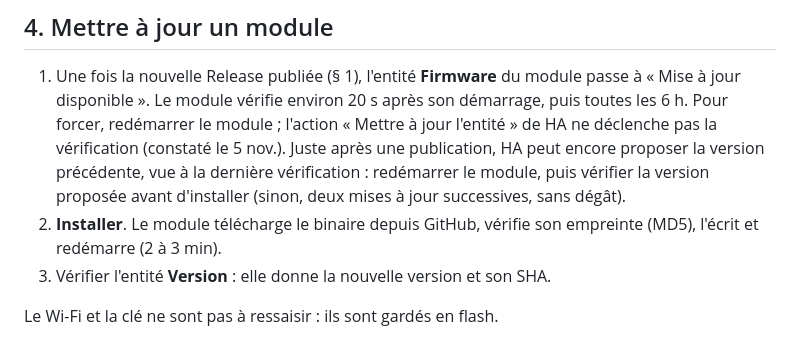
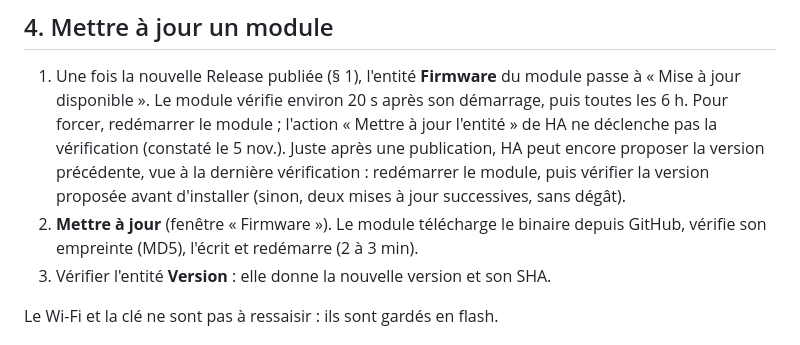
Before and after one commit to cnuma/HAPanel, a Markdown page: docs/DEPLOIEMENT_PUBLIC.md, the part around the change. Rendered like a GitHub page.

```diff
--- a/docs/DEPLOIEMENT_PUBLIC.md
+++ b/docs/DEPLOIEMENT_PUBLIC.md
@@ -84,7 +84,7 @@ le § 2 ; le Wi-Fi est à ressaisir. Même démarche dans HA qu'au § 5.
    Juste après une publication, HA peut encore proposer la version précédente, vue
    à la dernière vérification : redémarrer le module, puis vérifier la version
    proposée avant d'installer (sinon, deux mises à jour successives, sans dégât).
-2. **Installer**. Le module télécharge le binaire depuis GitHub, vérifie son
+2. **Mettre à jour** (fenêtre « Firmware »). Le module télécharge le binaire depuis GitHub, vérifie son
    empreinte (MD5), l'écrit et redémarre (2 à 3 min).
 3. Vérifier l'entité **Version** : elle donne la nouvelle version et son SHA.
 
```
Also changed, not shown: docs/CONFIGURATION.md (+7 -6 lines), docs/TODO.md (+1 -1 lines), docs/images/installation/19_ha_mise_a_jour.png (added).
